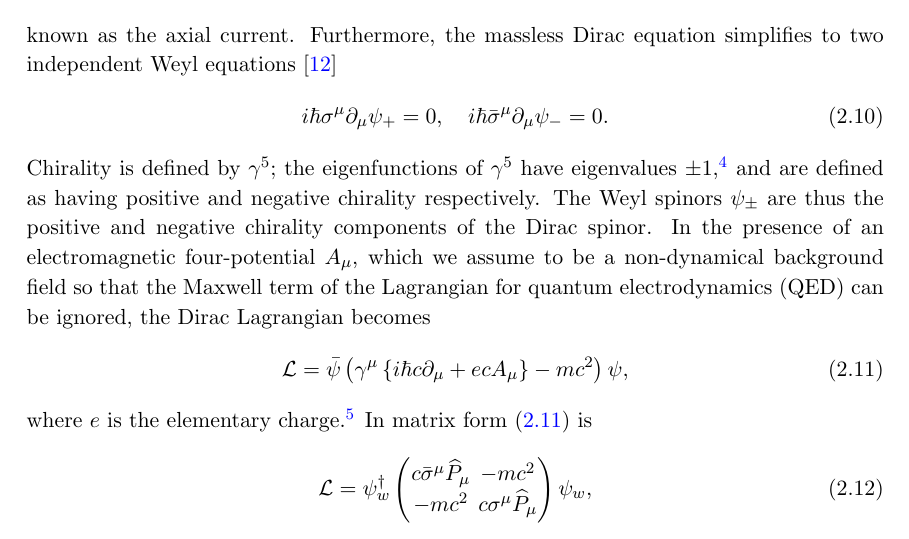
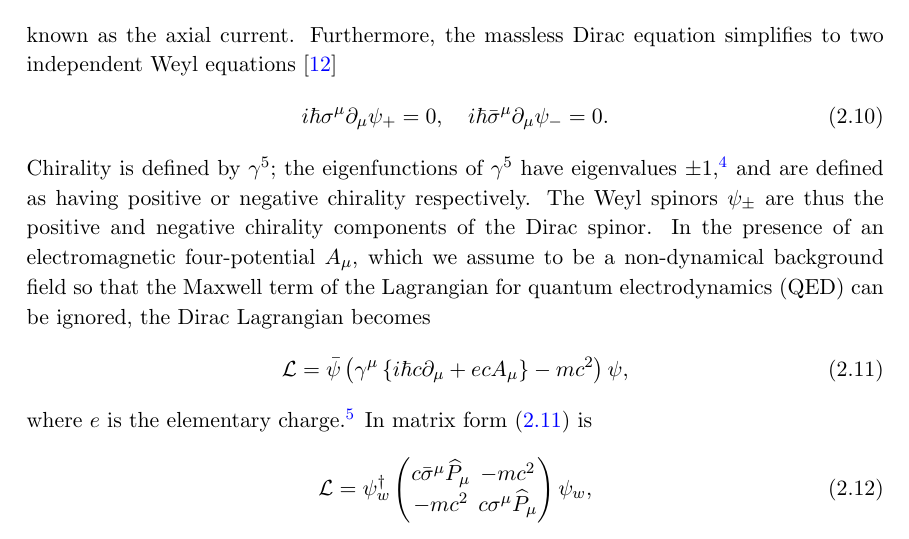
Before and after one commit to Kofi-O/BScPj, a LaTeX document (fin/report.tex): part of page 4 of 20, cut so that both start at the same text. Compiled offline with pdfLaTeX.

Commit message:
literally 1word change

```diff
--- a/fin/report.tex
+++ b/fin/report.tex
@@ -142,7 +142,7 @@ Weyl equations~\cite{Weyl-tran}
 \end{equation}
 Chirality is defined by $\gamma^5$; the eigenfunctions of $\gamma^5$
 have eigenvalues $\pm 1$,\footnote{n.b. ${(\gamma^5)}^2 = \mathbb{I}_4$.}
-and are defined as having positive and negative chirality respectively.
+and are defined as having positive or negative chirality respectively.
 The Weyl spinors $\psi_\pm$ are thus the positive and negative chirality components of
 the Dirac spinor.
 In the presence of an electromagnetic four-potential $A_\mu$, which we
```
Also changed, not shown: fin/report.pdf, 3 other files.
